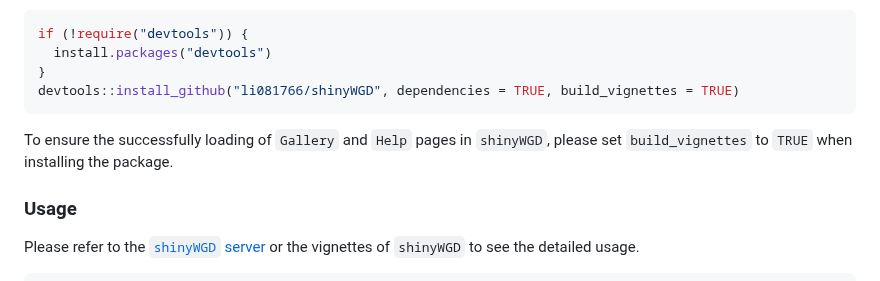
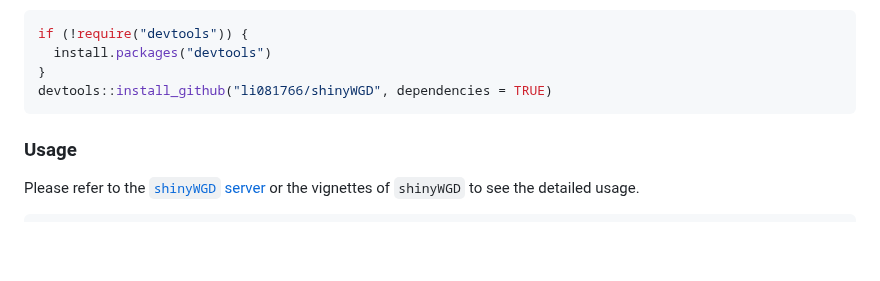
Before and after one commit to li081766/shinyWGD, a Markdown page: README.md, the part around the change. Rendered like a GitHub page; blank space fills up the shorter version.

````diff
--- a/README.md
+++ b/README.md
@@ -31,10 +31,8 @@ install.packages("shinyWGD", dependencies = TRUE)
 if (!require("devtools")) {
   install.packages("devtools")
 }
-devtools::install_github("li081766/shinyWGD", dependencies = TRUE, build_vignettes = TRUE)
+devtools::install_github("li081766/shinyWGD", dependencies = TRUE)
 ```
-
-To ensure the successfully loading of `Gallery` and `Help` pages in `shinyWGD`, please set `build_vignettes` to `TRUE` when installing the package.
 
 ### Usage
 
````
